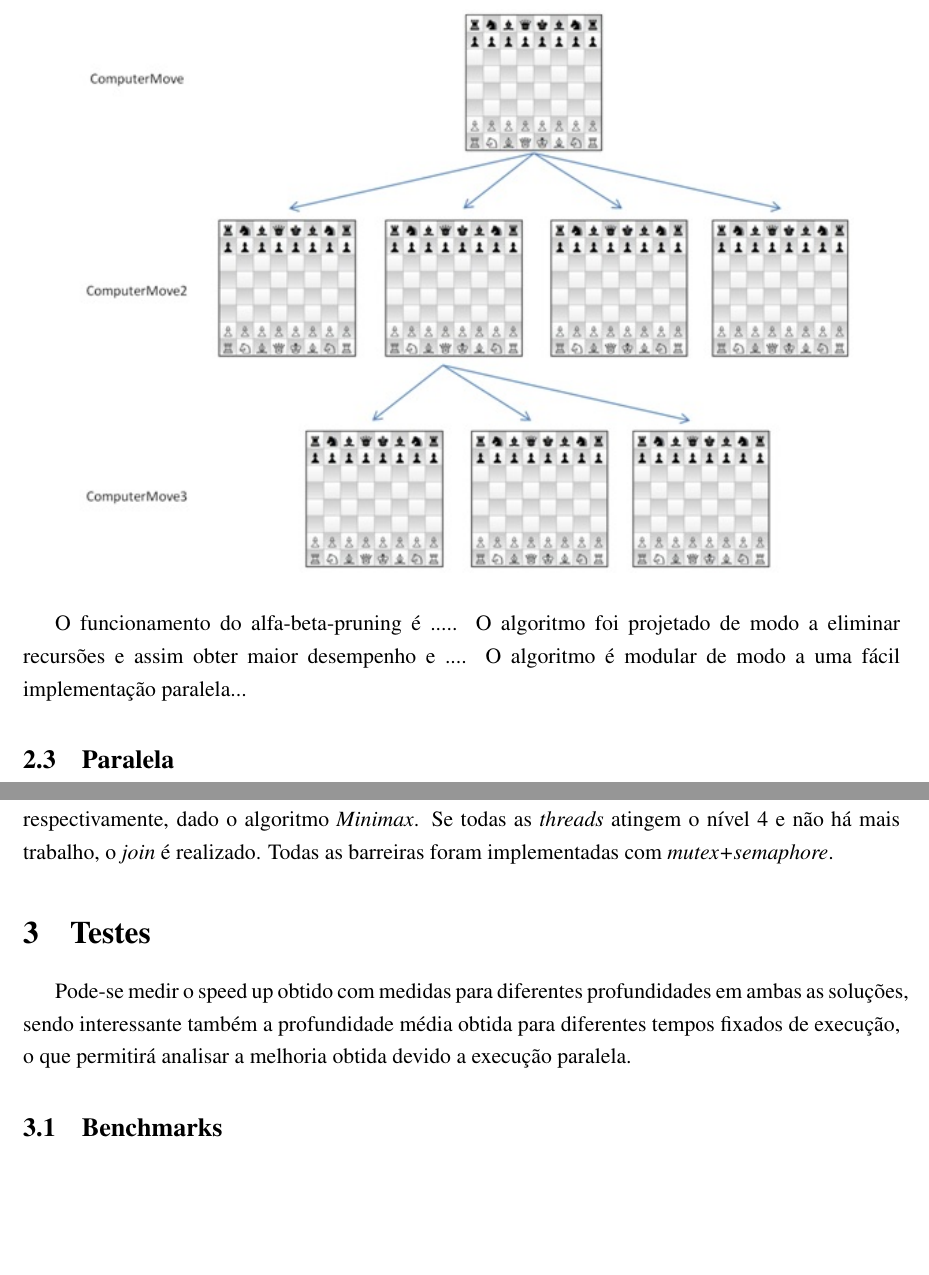
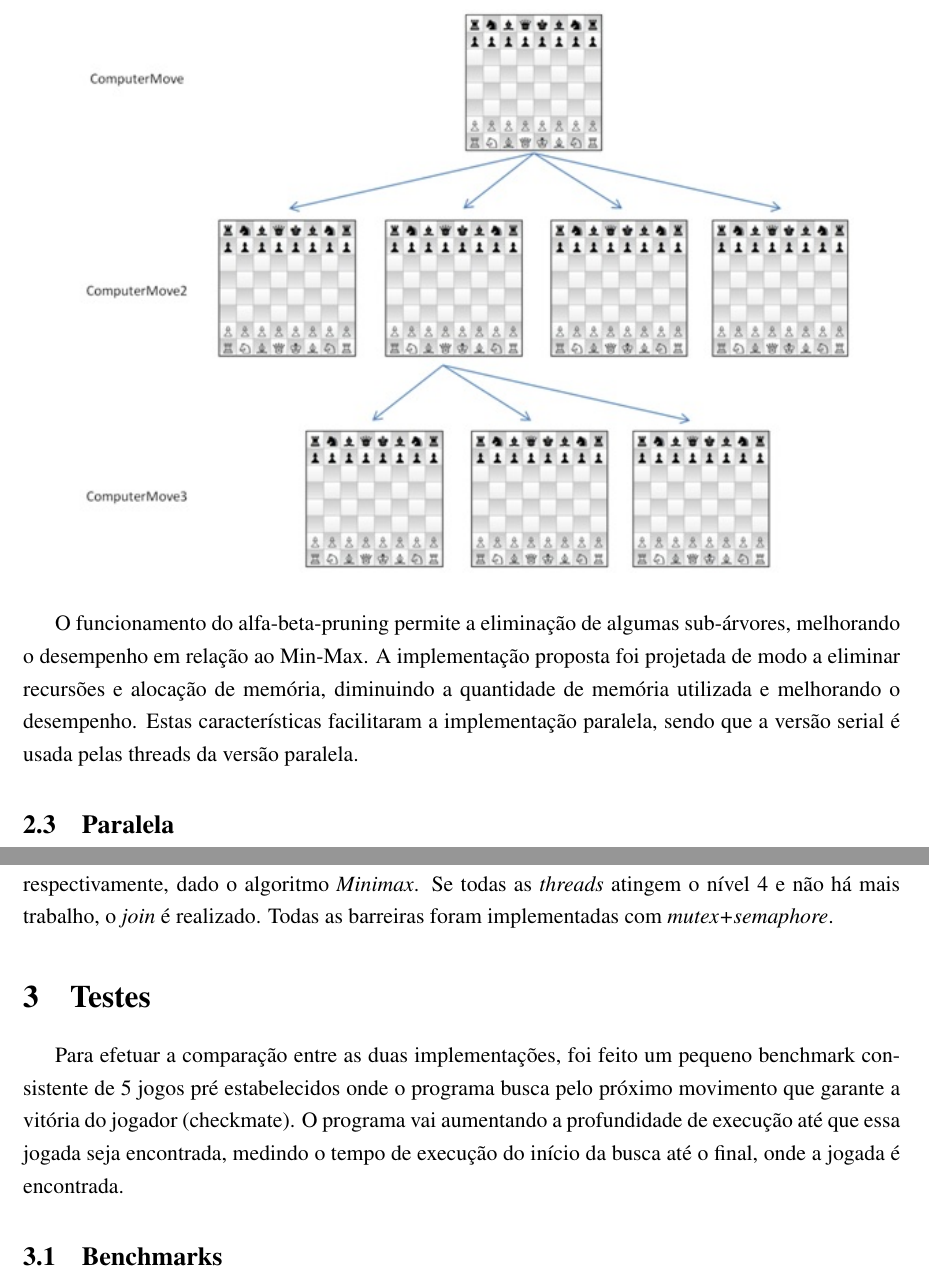
Before and after one commit to albf/chessPhi, a LaTeX document (docs/projeto.tex): two parts of pages 4 and 5 of 5, joined at a grey line, cut at the place of the change, the shorter picture padded with empty space. Compiled offline with pdfLaTeX.

Commit message:
algoritmo e benchmark

```diff
--- a/docs/projeto.tex
+++ b/docs/projeto.tex
@@ -61,9 +61,7 @@ Score = \sum_{Peças de A} val(peças) - \sum_{Peças de B} val(peças)
 \includegraphics[scale=1]{../presentation/huoChess_2.jpg}
 \end{figure}
 
-O funcionamento do alfa-beta-pruning é .....
-O algoritmo foi projetado de modo a eliminar recursões e assim obter maior desempenho e ....
-O algoritmo é modular de modo a uma fácil implementação paralela...
+O funcionamento do alfa-beta-pruning permite a eliminação de algumas sub-árvores, melhorando o desempenho em relação ao Min-Max. A implementação proposta foi projetada de modo a eliminar recursões e alocação de memória, diminuindo a quantidade de memória utilizada e melhorando o desempenho. Estas características facilitaram a implementação paralela, sendo que a versão serial é usada pelas threads da versão paralela.
 
 \subsection{Paralela}
 
@@ -79,7 +77,7 @@ No segundo estado, as \textit{worker threads} abrem o segundo nível, e também
 
 \section{Testes}
 
-Pode-se medir o speed up obtido com medidas para diferentes profundidades em ambas as soluções, sendo interessante também a profundidade média obtida para diferentes tempos fixados de execução, o que permitirá analisar a melhoria obtida devido a execução paralela.
+Para efetuar a comparação entre as duas implementações, foi feito um pequeno benchmark consistente de 5 jogos pré estabelecidos onde o programa busca pelo próximo movimento que garante a vitória do jogador (checkmate). O programa vai aumentando a profundidade de execução até que essa jogada seja encontrada, medindo o tempo de execução do início da busca até o final, onde a jogada é encontrada.
 
 \subsection{Benchmarks}
 
```
Also changed, not shown: docs/projeto.tex (2 more changed lines).
